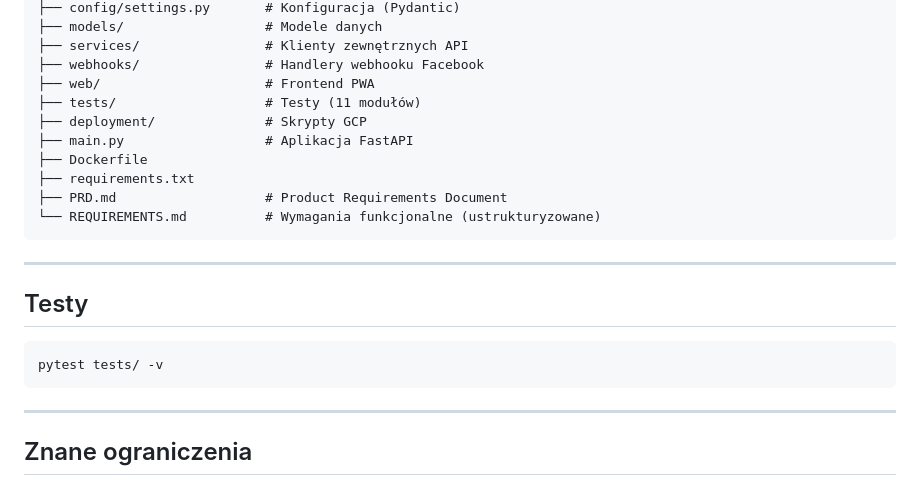
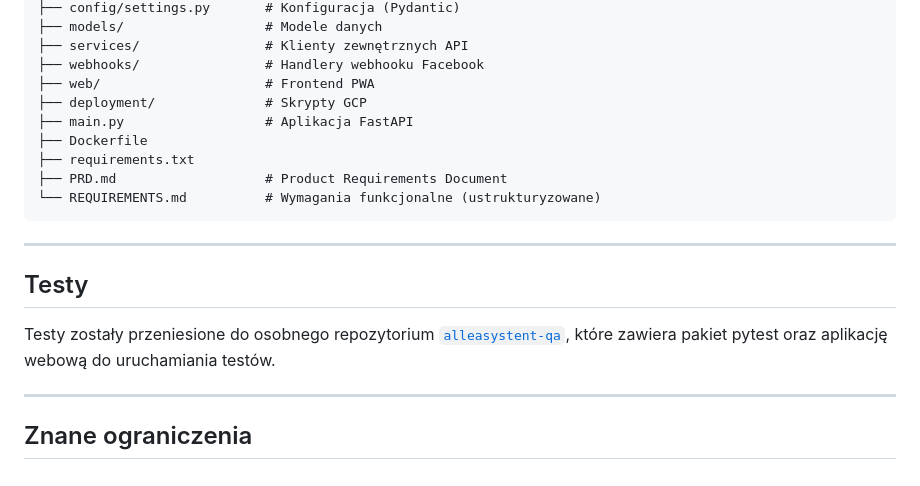
Before and after one commit to mmarczyk/alleasystent, a Markdown page: README.md, the part around the change. Rendered like a GitHub page.

Commit message:
Remove dangling tests/ references from README (tests moved to alleasystent-qa)

````diff
--- a/README.md
+++ b/README.md
@@ -137,7 +137,6 @@ alleasystent/
 ├── services/                # Klienty zewnętrznych API
 ├── webhooks/                # Handlery webhooku Facebook
 ├── web/                     # Frontend PWA
-├── tests/                   # Testy (11 modułów)
 ├── deployment/              # Skrypty GCP
 ├── main.py                  # Aplikacja FastAPI
 ├── Dockerfile
@@ -150,9 +149,7 @@ alleasystent/
 
 ## Testy
 
-```bash
-pytest tests/ -v
-```
+Testy zostały przeniesione do osobnego repozytorium [`alleasystent-qa`](https://github.com/mmarczyk/alleasystent-qa), które zawiera pakiet pytest oraz aplikację webową do uruchamiania testów.
 
 ---
 
````
